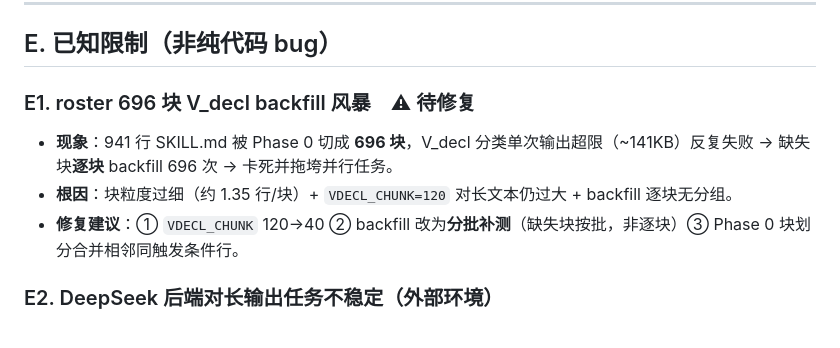
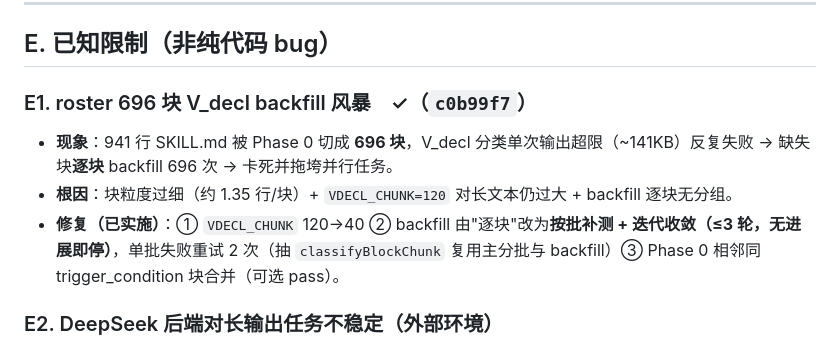
Before and after one commit to auto-water/BIVMSA, a Markdown page: docs/bugs-found-during-testing.md, the part around one of its changes. Drawn GitHub-style.

```diff
--- a/docs/bugs-found-during-testing.md
+++ b/docs/bugs-found-during-testing.md
@@ -81,10 +81,10 @@
 
 ## E. 已知限制（非纯代码 bug）
 
-### E1. roster 696 块 V_decl backfill 风暴　⚠ 待修复
+### E1. roster 696 块 V_decl backfill 风暴　✓（`c0b99f7`）
 - **现象**：941 行 SKILL.md 被 Phase 0 切成 **696 块**，V_decl 分类单次输出超限（~141KB）反复失败 → 缺失块**逐块** backfill 696 次 → 卡死并拖垮并行任务。
 - **根因**：块粒度过细（约 1.35 行/块）+ `VDECL_CHUNK=120` 对长文本仍过大 + backfill 逐块无分组。
-- **修复建议**：① `VDECL_CHUNK` 120→40 ② backfill 改为**分批补测**（缺失块按批，非逐块）③ Phase 0 块划分合并相邻同触发条件行。
+- **修复（已实施）**：① `VDECL_CHUNK` 120→40 ② backfill 由"逐块"改为**按批补测 + 迭代收敛（≤3 轮，无进展即停）**，单批失败重试 2 次（抽 `classifyBlockChunk` 复用主分批与 backfill）③ Phase 0 相邻同 trigger_condition 块合并（可选 pass）。
 
 ### E2. DeepSeek 后端对长输出任务不稳定（外部环境）
 - **现象**：roster（V_decl 风暴）与 000-jeremy（Phase 4 攻击链 agent）均卡在**单个 LLM agent 调用** 20–40 分钟未完成。
```
Also changed, not shown: other parts of docs/bugs-found-during-testing.md (+7 -7 lines).
